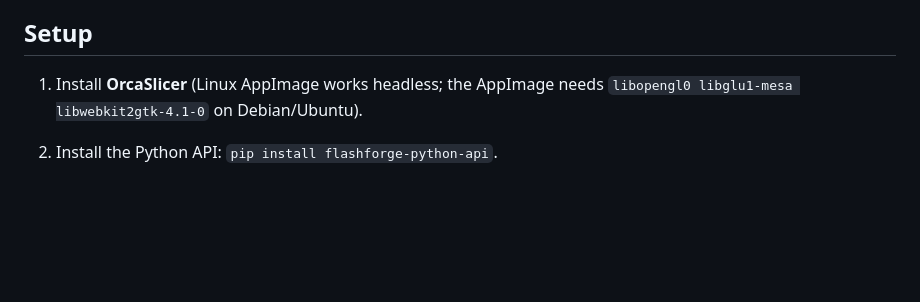
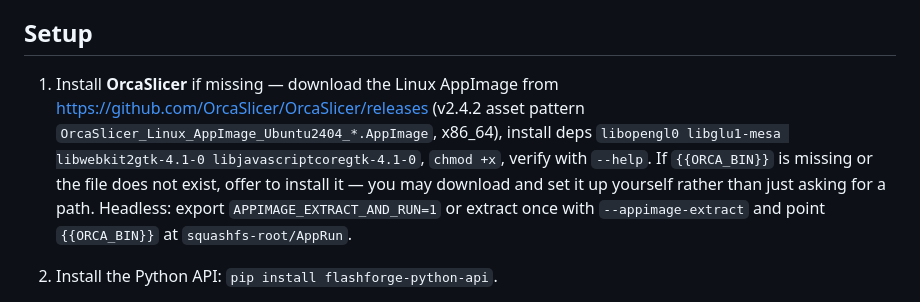
Before and after one commit to ciberjohn/Hermes-Skills, a Markdown page: 3dprinter/SKILL.md, the part around the change. GitHub-like rendering; blank space fills up the shorter version.

```diff
--- a/3dprinter/SKILL.md
+++ b/3dprinter/SKILL.md
@@ -37,8 +37,15 @@ Set these before running the pipeline, or answer the install prompt and let your
 
 ## Setup
 
-1. Install **OrcaSlicer** (Linux AppImage works headless; the AppImage needs
-   `libopengl0 libglu1-mesa libwebkit2gtk-4.1-0` on Debian/Ubuntu).
+1. Install **OrcaSlicer** if missing — download the Linux AppImage from
+   https://github.com/OrcaSlicer/OrcaSlicer/releases (v2.4.2 asset pattern
+   `OrcaSlicer_Linux_AppImage_Ubuntu2404_*.AppImage`, x86_64), install deps
+   `libopengl0 libglu1-mesa libwebkit2gtk-4.1-0 libjavascriptcoregtk-4.1-0`,
+   `chmod +x`, verify with `--help`. If `{{ORCA_BIN}}` is missing or the file
+   does not exist, offer to install it — you may download and set it up
+   yourself rather than just asking for a path. Headless: export
+   `APPIMAGE_EXTRACT_AND_RUN=1` or extract once with `--appimage-extract` and
+   point `{{ORCA_BIN}}` at `squashfs-root/AppRun`.
 2. Install the Python API: `pip install flashforge-python-api`.
 3. Copy `assets/profiles/*.json` (SOP-tuned PLA/PETG filament profiles and a
    quality process profile) next to your OrcaSlicer profile collection, and
```
Also changed, not shown: 3dprinter/README.md (+38 -7 lines).
